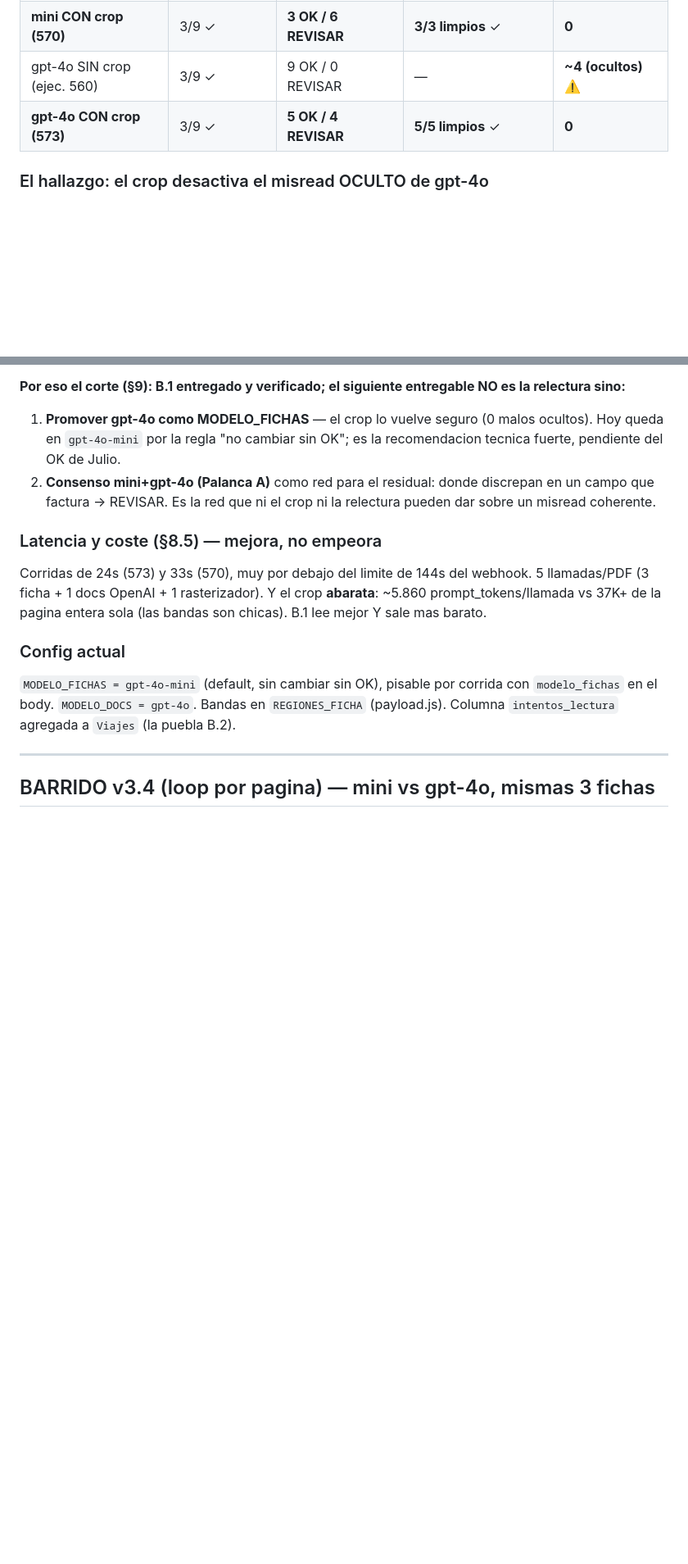
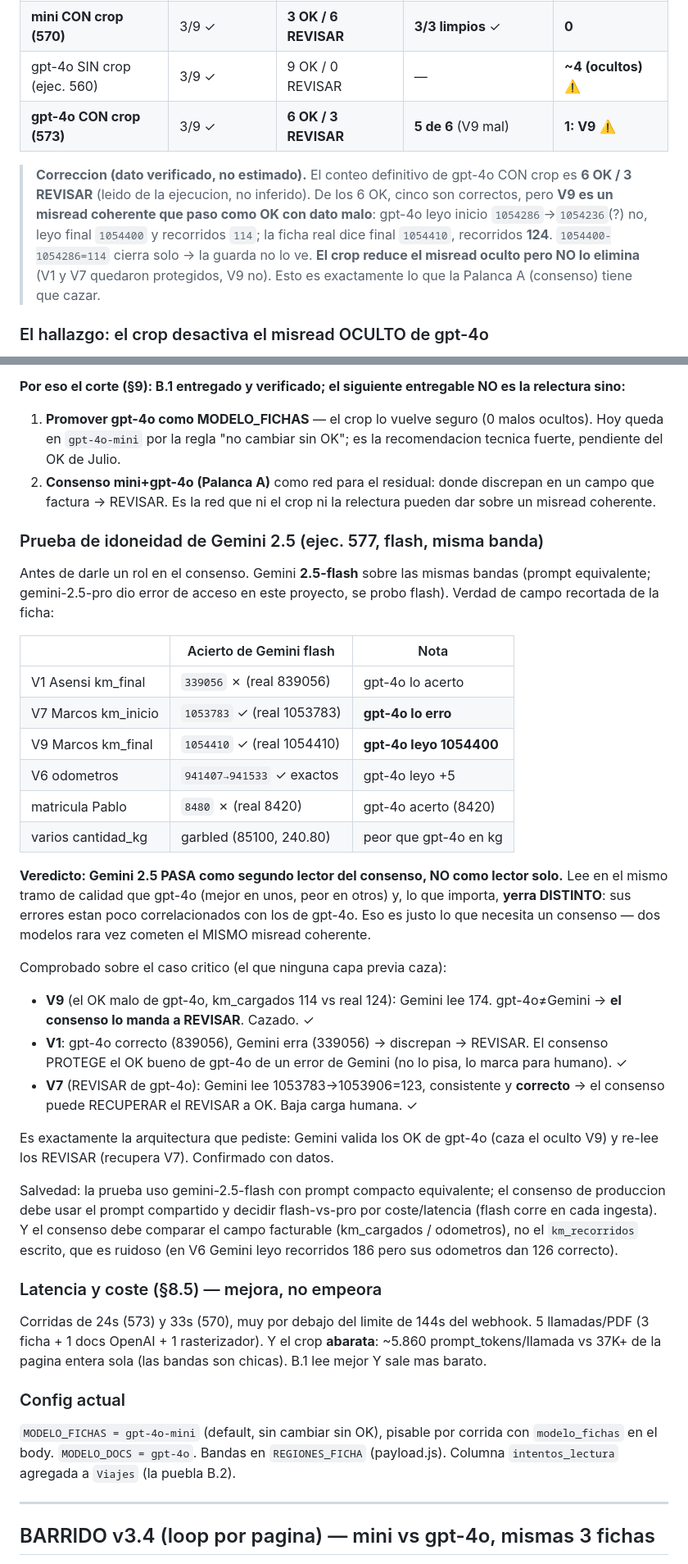
Before and after one commit to julionotaro/Transliquidos_Estevez, a Markdown page: ficha/barrido-modelos.md, 2 parts joined by grey strips. Shown at 82% size. Rendered like a GitHub page; blank space fills up the shorter version.

Commit message:
docs(ficha): correccion §8 gpt-4o (6 OK/3 REVISAR, V9 oculto) + idoneidad Gemini 2.5
Correccion verificada: gpt-4o CON crop es 6 OK/3 REVISAR, y V9 es un misread
coherente que pasa como OK con dato malo (km 114 vs real 124). El crop reduce
pero no elimina el OK oculto -> el consenso no es opcional.

Prueba de idoneidad Gemini 2.5-flash (ejec. 577) sobre las mismas bandas: lee
en el tramo de gpt-4o pero yerra distinto (acierta V7/V9 donde gpt-4o falla,
falla V1 donde gpt-4o acierta). PASA como segundo lector del consenso, no como
lector solo. Verificado que el consenso cazaria V9 (gpt-4o 114 vs Gemini 174)
y recuperaria V7. Arquitectura del consenso confirmada con datos.

Co-Authored-By: Claude Opus 4.8 <noreply@anthropic.com>
Claude-Session: https://claude.ai/code/session_011fjs8QXjeGoT9ohGqp7aKb

```diff
--- a/ficha/barrido-modelos.md
+++ b/ficha/barrido-modelos.md
@@ -28,7 +28,16 @@ ficha. Corridas reales: **570 (mini) y 573 (gpt-4o)**, ambas por el webhook vivo
 | mini SIN crop (ejec. 557) | 3/9 ✓ | 2 OK / 7 REVISAR | — | 0 (ruidoso) |
 | **mini CON crop (570)** | 3/9 ✓ | **3 OK / 6 REVISAR** | **3/3 limpios** ✓ | **0** |
 | gpt-4o SIN crop (ejec. 560) | 3/9 ✓ | 9 OK / 0 REVISAR | — | **~4 (ocultos)** ⚠️ |
-| **gpt-4o CON crop (573)** | 3/9 ✓ | **5 OK / 4 REVISAR** | **5/5 limpios** ✓ | **0** |
+| **gpt-4o CON crop (573)** | 3/9 ✓ | **6 OK / 3 REVISAR** | **5 de 6** (V9 mal) | **1: V9** ⚠️ |
+
+> **Correccion (dato verificado, no estimado).** El conteo definitivo de gpt-4o
+> CON crop es **6 OK / 3 REVISAR** (leido de la ejecucion, no inferido). De los 6
+> OK, cinco son correctos, pero **V9 es un misread coherente que paso como OK con
+> dato malo**: gpt-4o leyo inicio `1054286`→`1054236`(?) no, leyo final
+> `1054400` y recorridos `114`; la ficha real dice final `1054410`, recorridos
+> **124**. `1054400-1054286=114` cierra solo -> la guarda no lo ve. **El crop
+> reduce el misread oculto pero NO lo elimina** (V1 y V7 quedaron protegidos, V9
+> no). Esto es exactamente lo que la Palanca A (consenso) tiene que cazar.
 
 ### El hallazgo: el crop desactiva el misread OCULTO de gpt-4o
 
@@ -72,6 +82,45 @@ la relectura sino:**
 2. **Consenso mini+gpt-4o (Palanca A)** como red para el residual: donde discrepan
    en un campo que factura → REVISAR. Es la red que ni el crop ni la relectura
    pueden dar sobre un misread coherente.
+
+### Prueba de idoneidad de Gemini 2.5 (ejec. 577, flash, misma banda)
+
+Antes de darle un rol en el consenso. Gemini **2.5-flash** sobre las mismas
+bandas (prompt equivalente; gemini-2.5-pro dio error de acceso en este proyecto,
+se probo flash). Verdad de campo recortada de la ficha:
+
+| | Acierto de Gemini flash | Nota |
+|---|---|---|
+| V1 Asensi km_final | `339056` ✗ (real 839056) | gpt-4o lo acerto |
+| V7 Marcos km_inicio | `1053783` ✓ (real 1053783) | **gpt-4o lo erro** |
+| V9 Marcos km_final | `1054410` ✓ (real 1054410) | **gpt-4o leyo 1054400** |
+| V6 odometros | `941407→941533` ✓ exactos | gpt-4o leyo +5 |
+| matricula Pablo | `8480` ✗ (real 8420) | gpt-4o acerto (8420) |
+| varios cantidad_kg | garbled (85100, 240.80) | peor que gpt-4o en kg |
+
+**Veredicto: Gemini 2.5 PASA como segundo lector del consenso, NO como lector
+solo.** Lee en el mismo tramo de calidad que gpt-4o (mejor en unos, peor en
+otros) y, lo que importa, **yerra DISTINTO**: sus errores estan poco
+correlacionados con los de gpt-4o. Eso es justo lo que necesita un consenso —
+dos modelos rara vez cometen el MISMO misread coherente.
+
+Comprobado sobre el caso critico (el que ninguna capa previa caza):
+- **V9** (el OK malo de gpt-4o, km_cargados 114 vs real 124): Gemini lee 174.
+  gpt-4o≠Gemini → **el consenso lo manda a REVISAR**. Cazado. ✓
+- **V1**: gpt-4o correcto (839056), Gemini erra (339056) → discrepan → REVISAR.
+  El consenso PROTEGE el OK bueno de gpt-4o de un error de Gemini (no lo pisa,
+  lo marca para humano). ✓
+- **V7** (REVISAR de gpt-4o): Gemini lee 1053783→1053906=123, consistente y
+  **correcto** → el consenso puede RECUPERAR el REVISAR a OK. Baja carga humana. ✓
+
+Es exactamente la arquitectura que pediste: Gemini valida los OK de gpt-4o (caza
+el oculto V9) y re-lee los REVISAR (recupera V7). Confirmado con datos.
+
+Salvedad: la prueba uso gemini-2.5-flash con prompt compacto equivalente; el
+consenso de produccion debe usar el prompt compartido y decidir flash-vs-pro por
+coste/latencia (flash corre en cada ingesta). Y el consenso debe comparar el
+campo facturable (km_cargados / odometros), no el `km_recorridos` escrito, que es
+ruidoso (en V6 Gemini leyo recorridos 186 pero sus odometros dan 126 correcto).
 
 ### Latencia y coste (§8.5) — mejora, no empeora
 
```
Also changed, not shown: other parts of ficha/barrido-modelos.md (+4 -3 lines).
